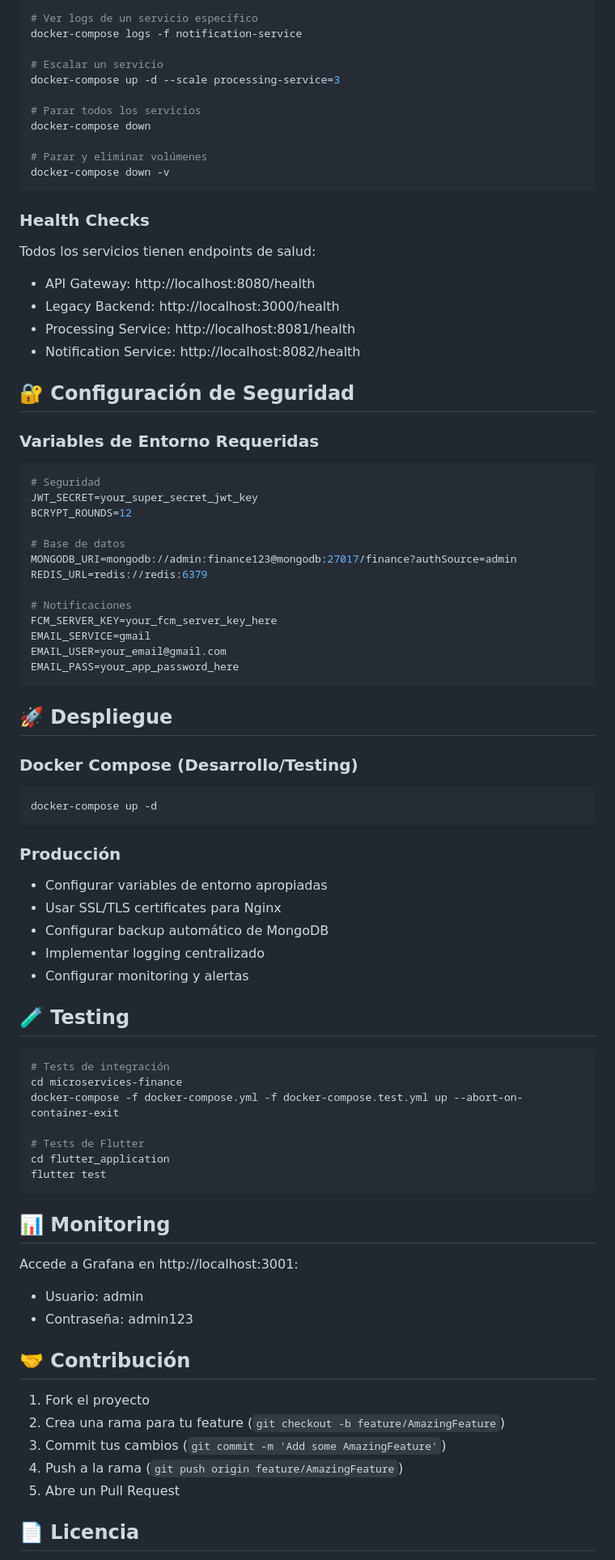
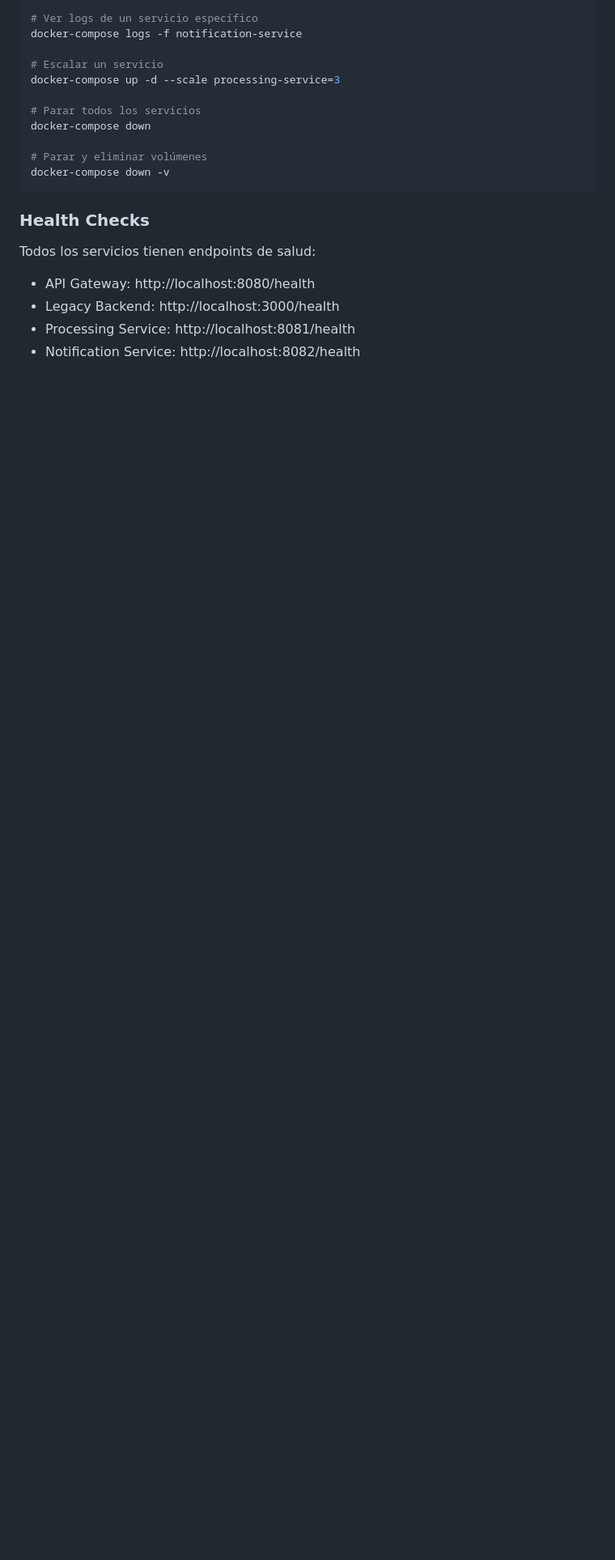
Before and after one commit to Andresvrg007/flutterWithMicroservicios, a Markdown page: README.md, the part around one of its changes. Shown at 81% size. Rendered like a GitHub page; blank space fills up the shorter version.

````diff
--- a/README.md
+++ b/README.md
@@ -149,66 +149,3 @@ Todos los servicios tienen endpoints de salud:
 - Legacy Backend: http://localhost:3000/health
 - Processing Service: http://localhost:8081/health
 - Notification Service: http://localhost:8082/health
-
-## 🔐 Configuración de Seguridad
-
-### Variables de Entorno Requeridas
-
-```env
-# Seguridad
-JWT_SECRET=your_super_secret_jwt_key
-BCRYPT_ROUNDS=12
-
-# Base de datos
-MONGODB_URI=mongodb://admin:finance123@mongodb:27017/finance?authSource=admin
-REDIS_URL=redis://redis:6379
-
-# Notificaciones
-FCM_SERVER_KEY=your_fcm_server_key_here
-EMAIL_SERVICE=gmail
-EMAIL_USER=your_email@gmail.com
-EMAIL_PASS=your_app_password_here
-```
-
-## 🚀 Despliegue
-
-### Docker Compose (Desarrollo/Testing)
-```bash
-docker-compose up -d
-```
-
-### Producción
-- Configurar variables de entorno apropiadas
-- Usar SSL/TLS certificates para Nginx
-- Configurar backup automático de MongoDB
-- Implementar logging centralizado
-- Configurar monitoring y alertas
-
-## 🧪 Testing
-
-```bash
-# Tests de integración
-cd microservices-finance
-docker-compose -f docker-compose.yml -f docker-compose.test.yml up --abort-on-container-exit
-
-# Tests de Flutter
-cd flutter_application
-flutter test
-```
-
-## 📊 Monitoring
-
-Accede a Grafana en http://localhost:3001:
-- Usuario: admin
-- Contraseña: admin123
-
-## 🤝 Contribución
-
-1. Fork el proyecto
-2. Crea una rama para tu feature (`git checkout -b feature/AmazingFeature`)
-3. Commit tus cambios (`git commit -m 'Add some AmazingFeature'`)
-4. Push a la rama (`git push origin feature/AmazingFeature`)
-5. Abre un Pull Request
-
-## 📄 Licencia
-
````
Also changed, not shown: other parts of README.md (+0 -16 lines).
